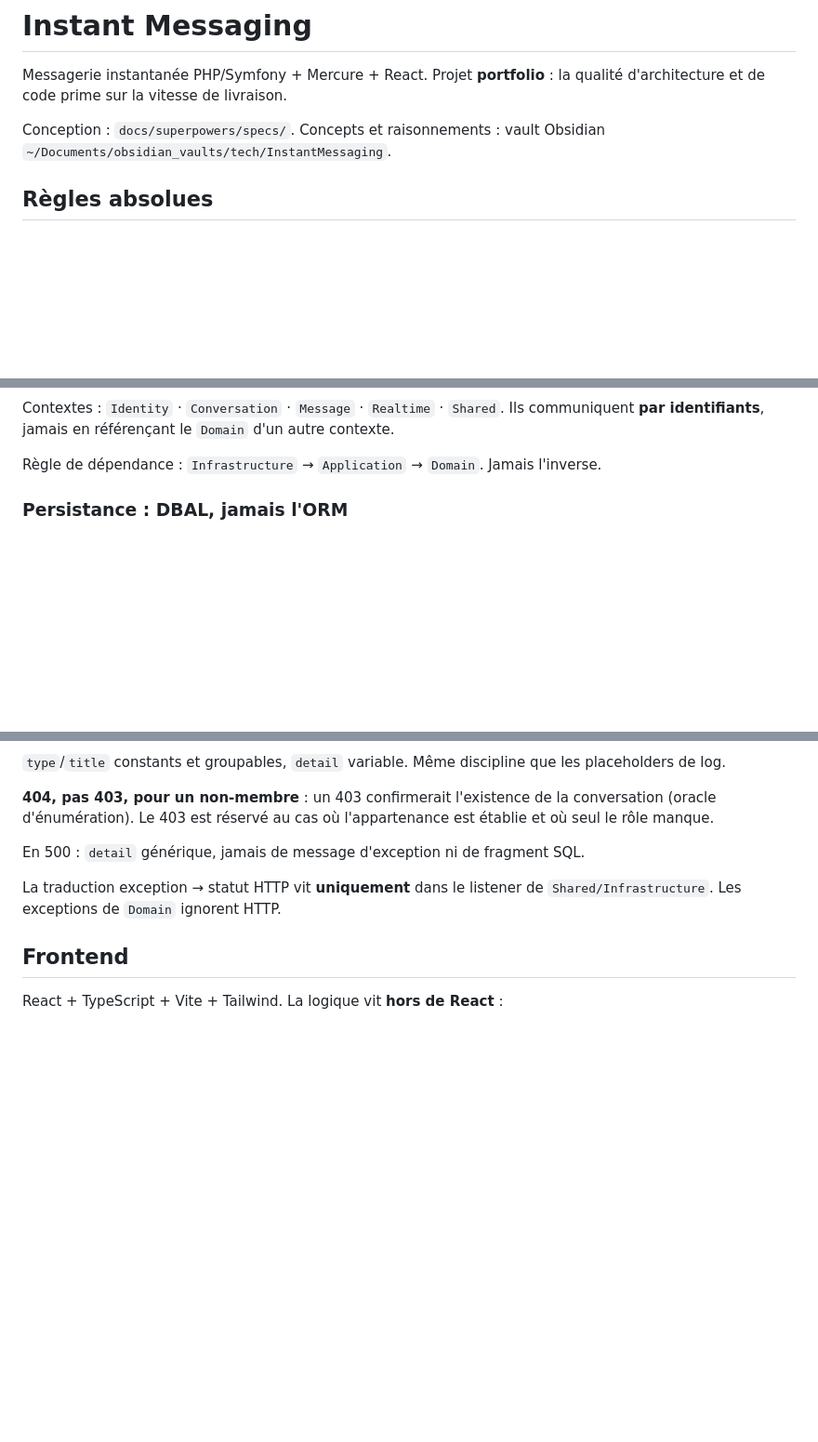
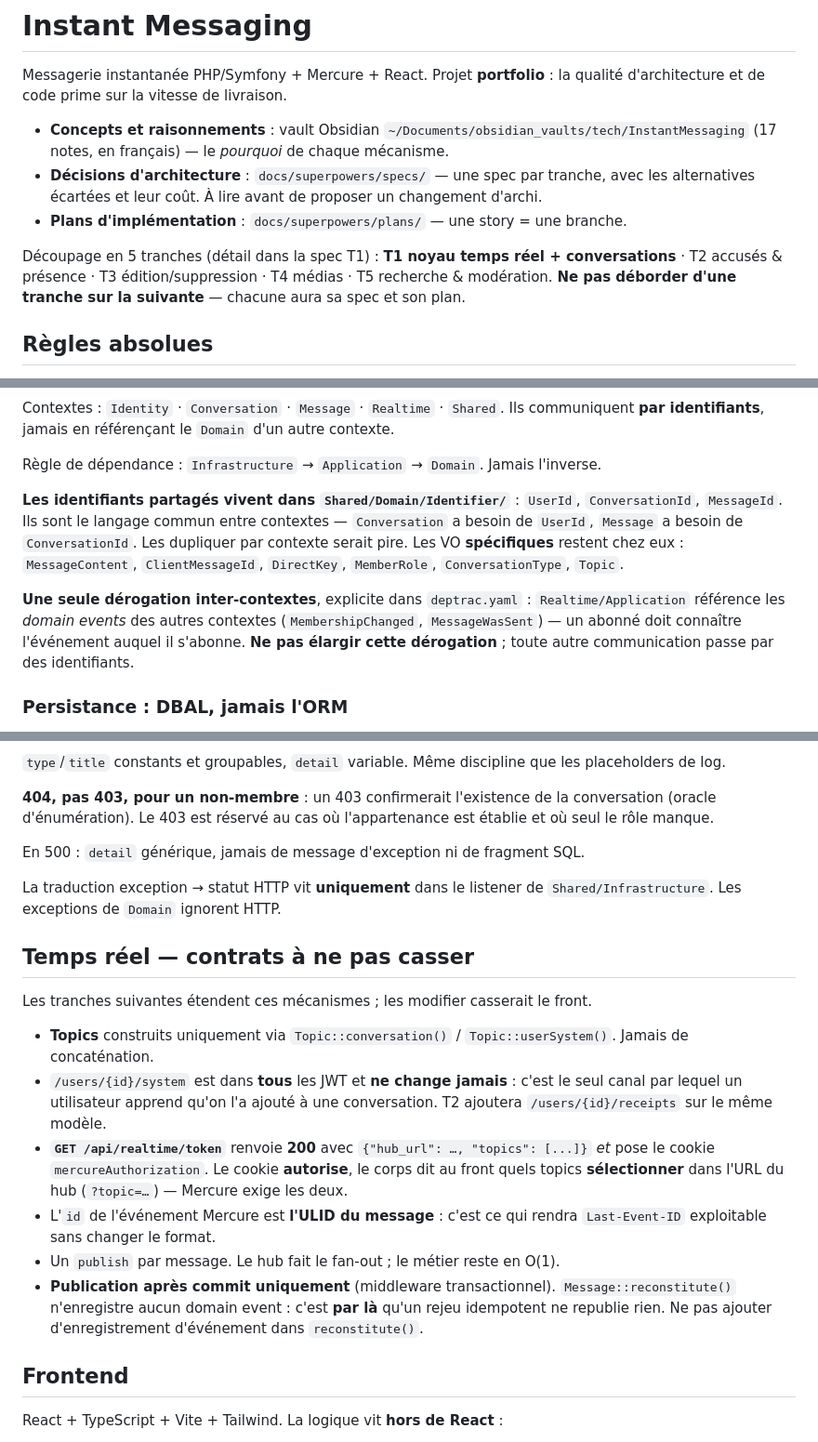
Before and after one commit to nicolas-canfrere/instant-messaging, a Markdown page: CLAUDE.md, 3 parts joined by grey strips. Shown at 93% size. GitHub-like rendering; blank space fills up the shorter version.

Commit message:
docs: remonter dans CLAUDE.md les decisions issues du plan
- identifiants partages dans Shared/Domain/Identifier
- unique derogation inter-contextes (domain events vers Realtime/Application)
- contrats temps reel a ne pas casser pour les tranches suivantes
- carte des documents et decoupage en tranches

Co-Authored-By: Claude Opus 5 <noreply@anthropic.com>

```diff
--- a/CLAUDE.md
+++ b/CLAUDE.md
@@ -3,8 +3,15 @@
 Messagerie instantanée PHP/Symfony + Mercure + React. Projet **portfolio** : la qualité
 d'architecture et de code prime sur la vitesse de livraison.
 
-Conception : `docs/superpowers/specs/`. Concepts et raisonnements : vault Obsidian
-`~/Documents/obsidian_vaults/tech/InstantMessaging`.
+- **Concepts et raisonnements** : vault Obsidian `~/Documents/obsidian_vaults/tech/InstantMessaging`
+  (17 notes, en français) — le *pourquoi* de chaque mécanisme.
+- **Décisions d'architecture** : `docs/superpowers/specs/` — une spec par tranche, avec les
+  alternatives écartées et leur coût. À lire avant de proposer un changement d'archi.
+- **Plans d'implémentation** : `docs/superpowers/plans/` — une story = une branche.
+
+Découpage en 5 tranches (détail dans la spec T1) : **T1 noyau temps réel + conversations** ·
+T2 accusés & présence · T3 édition/suppression · T4 médias · T5 recherche & modération.
+**Ne pas déborder d'une tranche sur la suivante** — chacune aura sa spec et son plan.
 
 ## Règles absolues
 
@@ -46,6 +53,18 @@ Contextes : `Identity` · `Conversation` · `Message` · `Realtime` · `Shared`.
 Ils communiquent **par identifiants**, jamais en référençant le `Domain` d'un autre contexte.
 
 Règle de dépendance : `Infrastructure` → `Application` → `Domain`. Jamais l'inverse.
+
+**Les identifiants partagés vivent dans `Shared/Domain/Identifier/`** : `UserId`,
+`ConversationId`, `MessageId`. Ils sont le langage commun entre contextes — `Conversation` a
+besoin de `UserId`, `Message` a besoin de `ConversationId`. Les dupliquer par contexte serait
+pire. Les VO **spécifiques** restent chez eux : `MessageContent`, `ClientMessageId`,
+`DirectKey`, `MemberRole`, `ConversationType`, `Topic`.
+
+**Une seule dérogation inter-contextes**, explicite dans `deptrac.yaml` :
+`Realtime/Application` référence les *domain events* des autres contextes
+(`MembershipChanged`, `MessageWasSent`) — un abonné doit connaître l'événement auquel il
+s'abonne. **Ne pas élargir cette dérogation** ; toute autre communication passe par des
+identifiants.
 
 ### Persistance : DBAL, jamais l'ORM
 
@@ -156,6 +175,26 @@ En 500 : `detail` générique, jamais de message d'exception ni de fragment SQL.
 La traduction exception → statut HTTP vit **uniquement** dans le listener de
 `Shared/Infrastructure`. Les exceptions de `Domain` ignorent HTTP.
 
+## Temps réel — contrats à ne pas casser
+
+Les tranches suivantes étendent ces mécanismes ; les modifier casserait le front.
+
+- **Topics** construits uniquement via `Topic::conversation()` / `Topic::userSystem()`.
+  Jamais de concaténation.
+- `/users/{id}/system` est dans **tous** les JWT et **ne change jamais** : c'est le seul
+  canal par lequel un utilisateur apprend qu'on l'a ajouté à une conversation. T2 ajoutera
+  `/users/{id}/receipts` sur le même modèle.
+- **`GET /api/realtime/token`** renvoie **200** avec `{"hub_url": …, "topics": [...]}` *et*
+  pose le cookie `mercureAuthorization`. Le cookie **autorise**, le corps dit au front quels
+  topics **sélectionner** dans l'URL du hub (`?topic=…`) — Mercure exige les deux.
+- L'`id` de l'événement Mercure est **l'ULID du message** : c'est ce qui rendra
+  `Last-Event-ID` exploitable sans changer le format.
+- Un `publish` par message. Le hub fait le fan-out ; le métier reste en O(1).
+- **Publication après commit uniquement** (middleware transactionnel).
+  `Message::reconstitute()` n'enregistre aucun domain event : c'est **par là** qu'un rejeu
+  idempotent ne republie rien. Ne pas ajouter d'enregistrement d'événement dans
+  `reconstitute()`.
+
 ## Frontend
 
 React + TypeScript + Vite + Tailwind. La logique vit **hors de React** :
```
